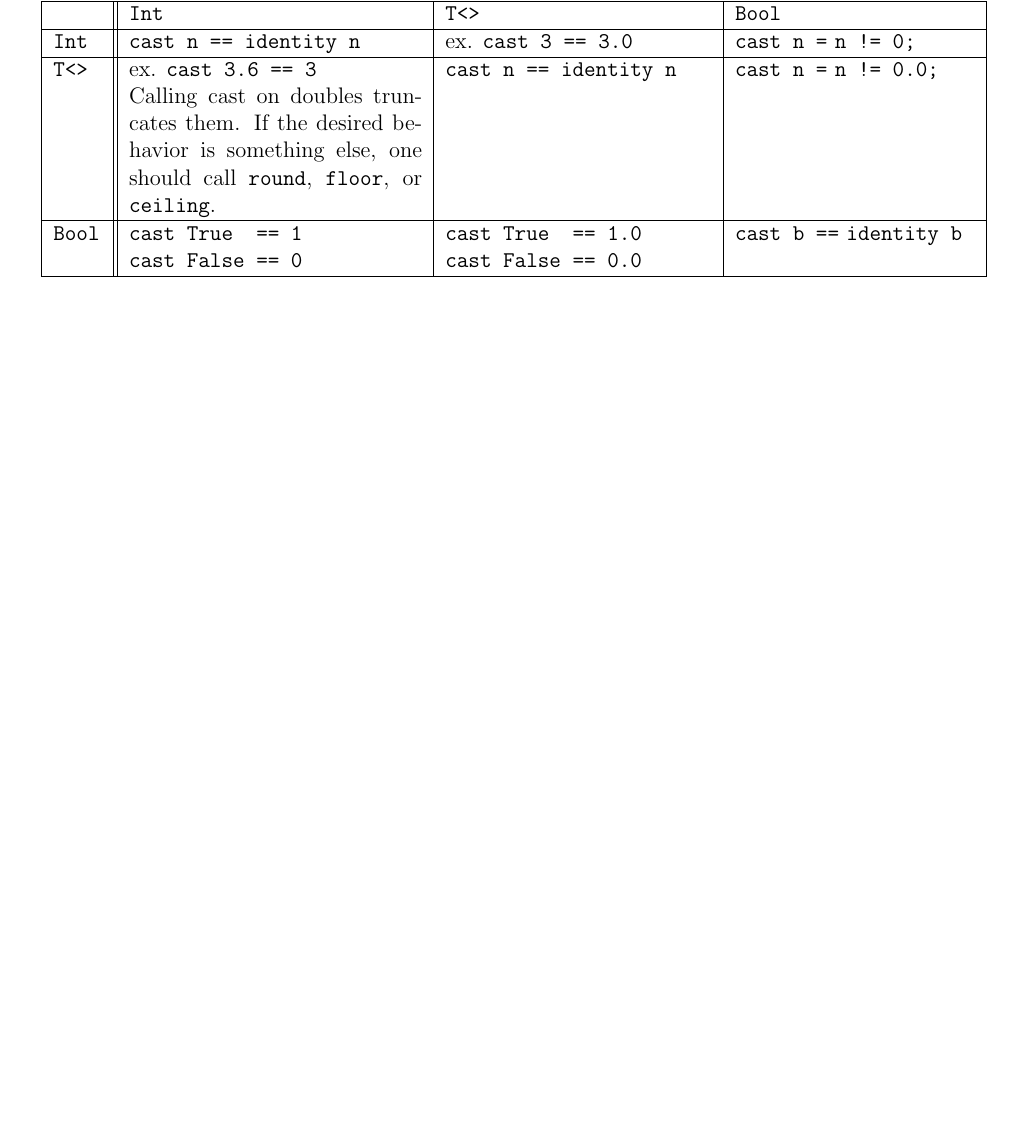
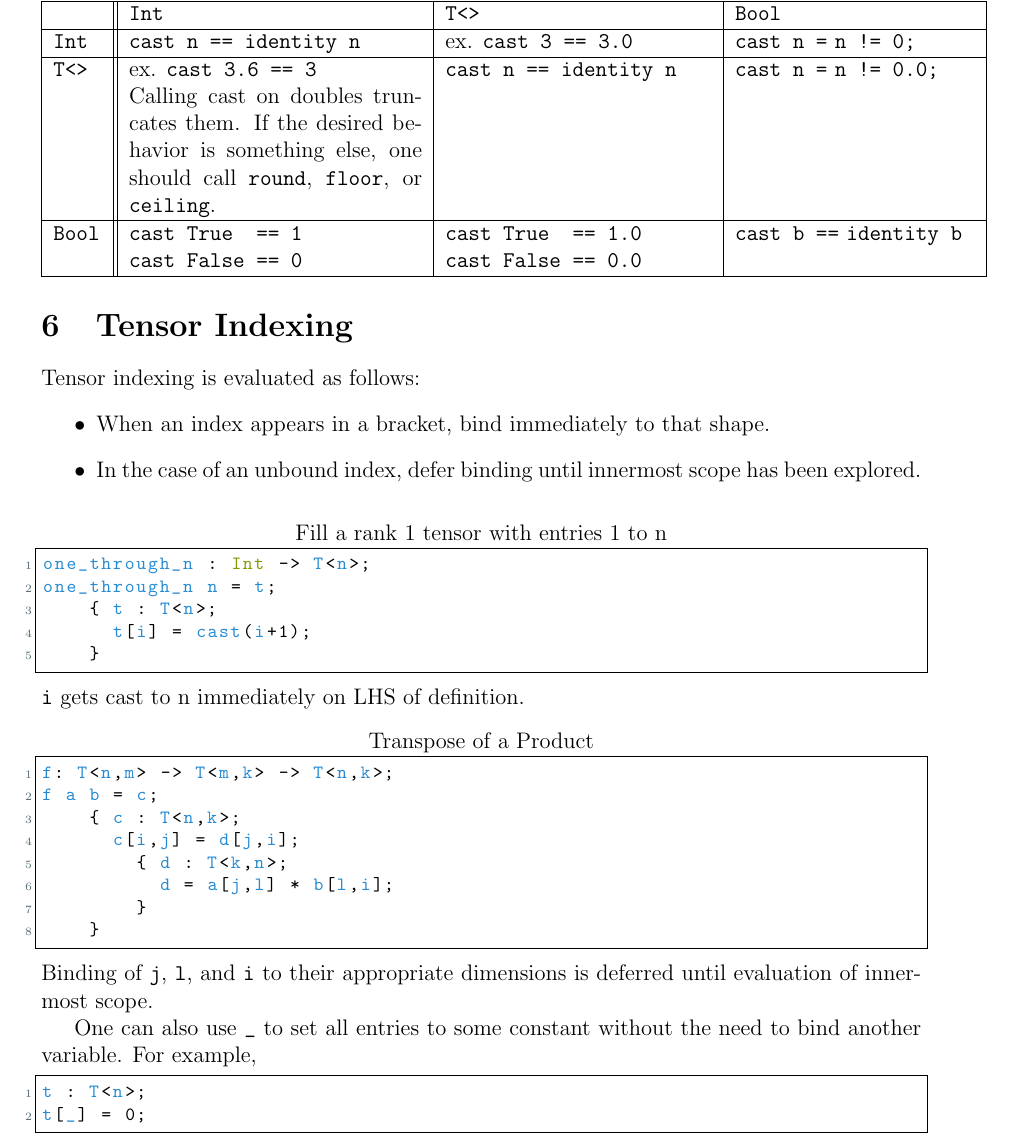
Before and after one commit to laurenarnett/TensorFlock, a LaTeX document (lrm/lrm.tex, which reads lrm/tensoridx.tex): part of page 8 of 9, cut so that both start at the same text, the shorter picture padded with empty space. Compiled offline with pdfLaTeX.

Commit message:
Add tensor indexing rules
Include explanation of tensor indexing in LRM.

```diff
--- /dev/null
+++ b/lrm/tensoridx.tex
@@ -0,0 +1,36 @@
+\section{Tensor Indexing}%
+\label{sec:tensor_indexing}
+Tensor indexing is evaluated as follows:
+\begin{itemize}
+    \item When an index appears in a bracket, bind immediately to that shape.
+    \item In the case of an unbound index, defer binding until
+        innermost scope has been explored.
+\end{itemize}
+
+\begin{lstlisting}[title={Fill a rank 1 tensor with entries 1 to n}]
+one_through_n : Int -> T<n>;
+one_through_n n = t;
+    { t : T<n>;
+      t[i] = cast(i+1);
+    }
+\end{lstlisting}
+\verb|i| gets cast to n immediately on LHS of definition.
+
+\begin{lstlisting}[title={Transpose of a Product}]
+f: T<n,m> -> T<m,k> -> T<n,k>;
+f a b = c;
+    { c : T<n,k>;
+      c[i,j] = d[j,i];
+        { d : T<k,n>;
+          d = a[j,l] * b[l,i];
+        }
+    }
+\end{lstlisting}
+Binding of \verb|j|, \verb|l|, and \verb|i| to their appropriate
+dimensions is deferred until evaluation of innermost scope.
+\par One can also use \verb|_| to set all entries to some
+constant without the need to bind another variable. For example,
+\begin{lstlisting}
+t : T<n>;
+t[_] = 0;
+\end{lstlisting}
```
Also changed, not shown: lrm/lrm.tex (+1 -0 lines).
